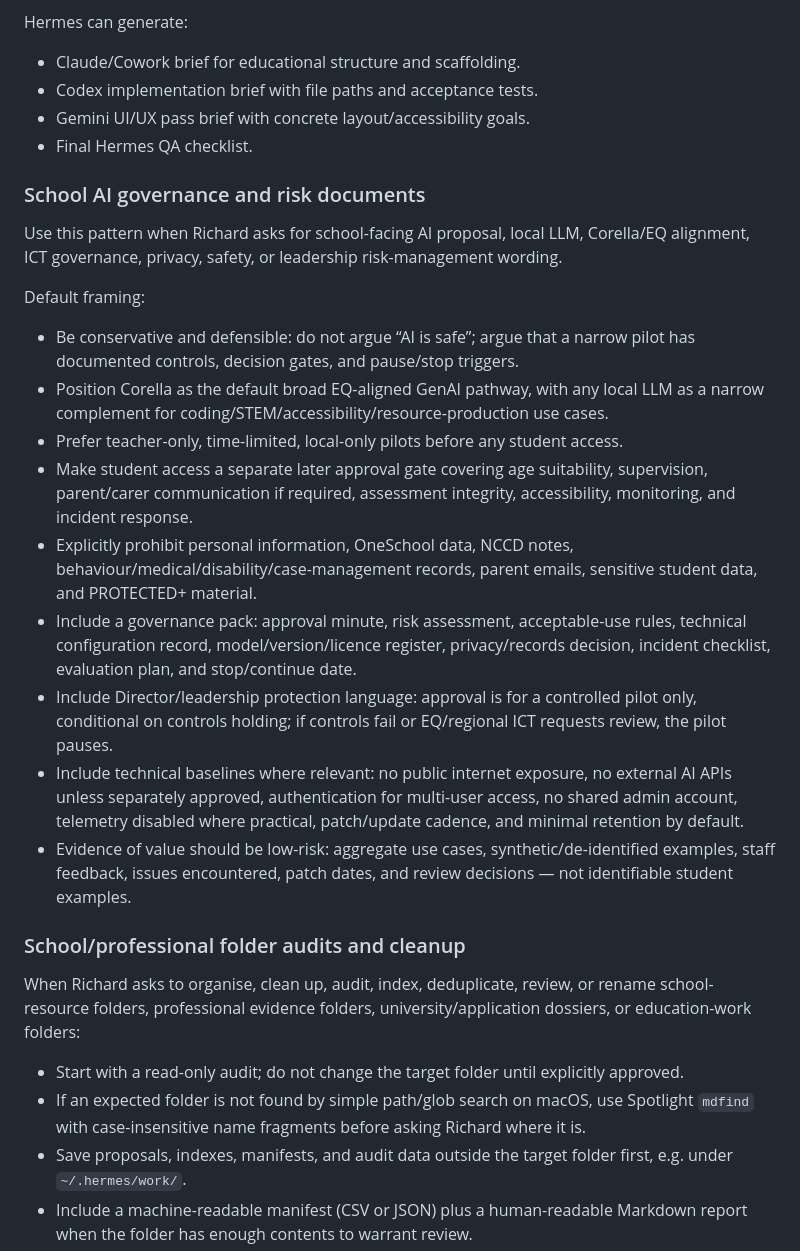
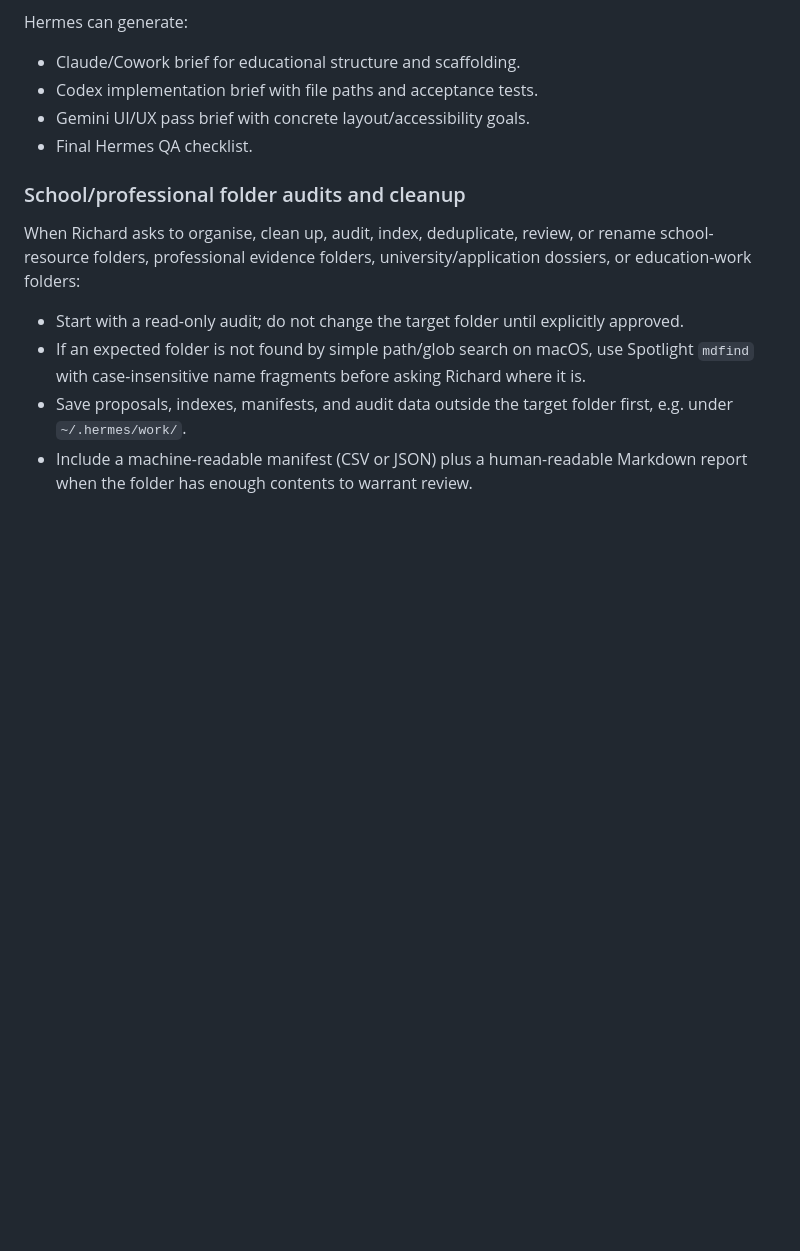
Before and after one commit to RichardBMoore/agentic-aac-board-maker-agent-pack, a Markdown page: skills/richard-school-resource-workflow/SKILL.md, the part around the change. GitHub-like rendering; blank space fills up the shorter version.

Commit message:
Delete AI governance and risk documents section
Removed section on AI governance and risk documents from SKILL.md.

```diff
--- a/skills/richard-school-resource-workflow/SKILL.md
+++ b/skills/richard-school-resource-workflow/SKILL.md
@@ -153,21 +153,6 @@ Hermes can generate:
 - Gemini UI/UX pass brief with concrete layout/accessibility goals.
 - Final Hermes QA checklist.
 
-### School AI governance and risk documents
-
-Use this pattern when Richard asks for school-facing AI proposal, local LLM, Corella/EQ alignment, ICT governance, privacy, safety, or leadership risk-management wording.
-
-Default framing:
-- Be conservative and defensible: do not argue “AI is safe”; argue that a narrow pilot has documented controls, decision gates, and pause/stop triggers.
-- Position Corella as the default broad EQ-aligned GenAI pathway, with any local LLM as a narrow complement for coding/STEM/accessibility/resource-production use cases.
-- Prefer teacher-only, time-limited, local-only pilots before any student access.
-- Make student access a separate later approval gate covering age suitability, supervision, parent/carer communication if required, assessment integrity, accessibility, monitoring, and incident response.
-- Explicitly prohibit personal information, OneSchool data, NCCD notes, behaviour/medical/disability/case-management records, parent emails, sensitive student data, and PROTECTED+ material.
-- Include a governance pack: approval minute, risk assessment, acceptable-use rules, technical configuration record, model/version/licence register, privacy/records decision, incident checklist, evaluation plan, and stop/continue date.
-- Include Director/leadership protection language: approval is for a controlled pilot only, conditional on controls holding; if controls fail or EQ/regional ICT requests review, the pilot pauses.
-- Include technical baselines where relevant: no public internet exposure, no external AI APIs unless separately approved, authentication for multi-user access, no shared admin account, telemetry disabled where practical, patch/update cadence, and minimal retention by default.
-- Evidence of value should be low-risk: aggregate use cases, synthetic/de-identified examples, staff feedback, issues encountered, patch dates, and review decisions — not identifiable student examples.
-
 ### School/professional folder audits and cleanup
 
 When Richard asks to organise, clean up, audit, index, deduplicate, review, or rename school-resource folders, professional evidence folders, university/application dossiers, or education-work folders:
```
